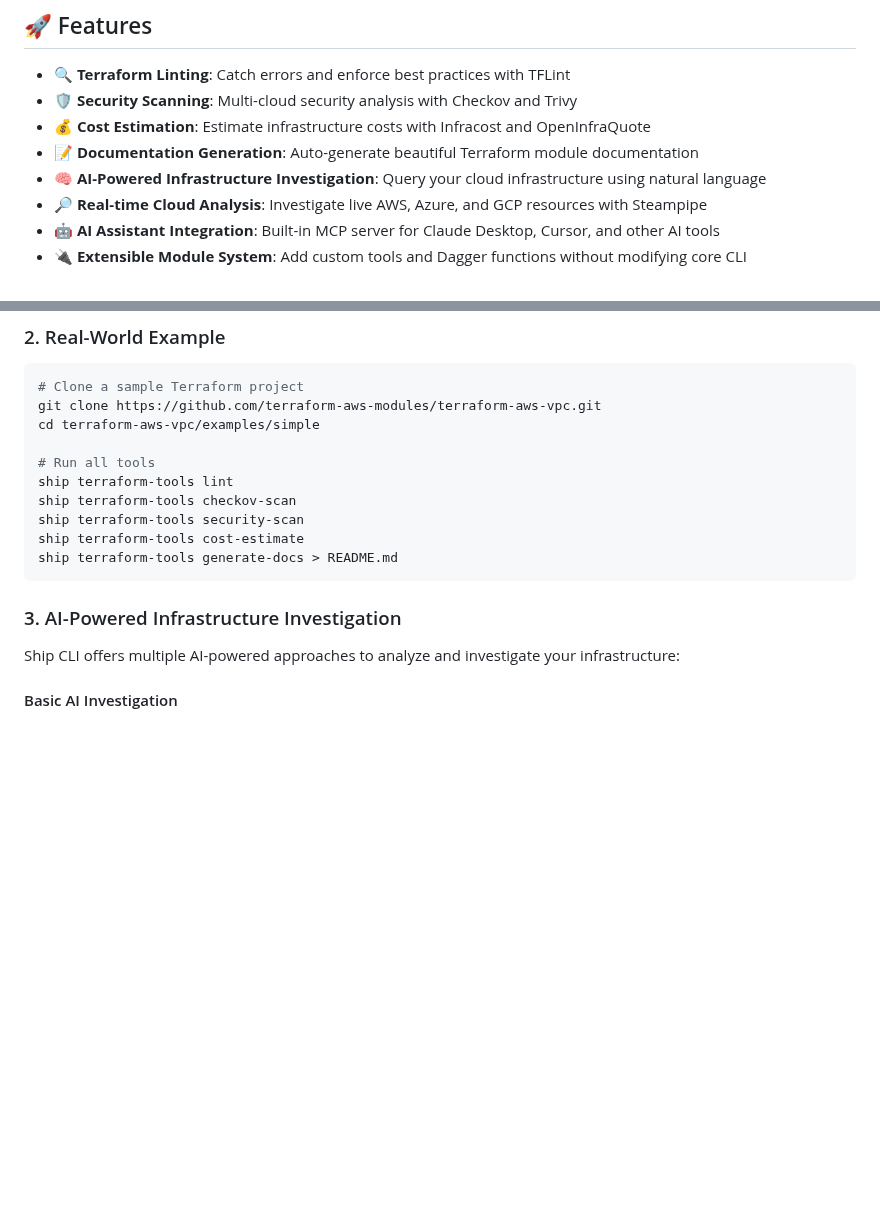
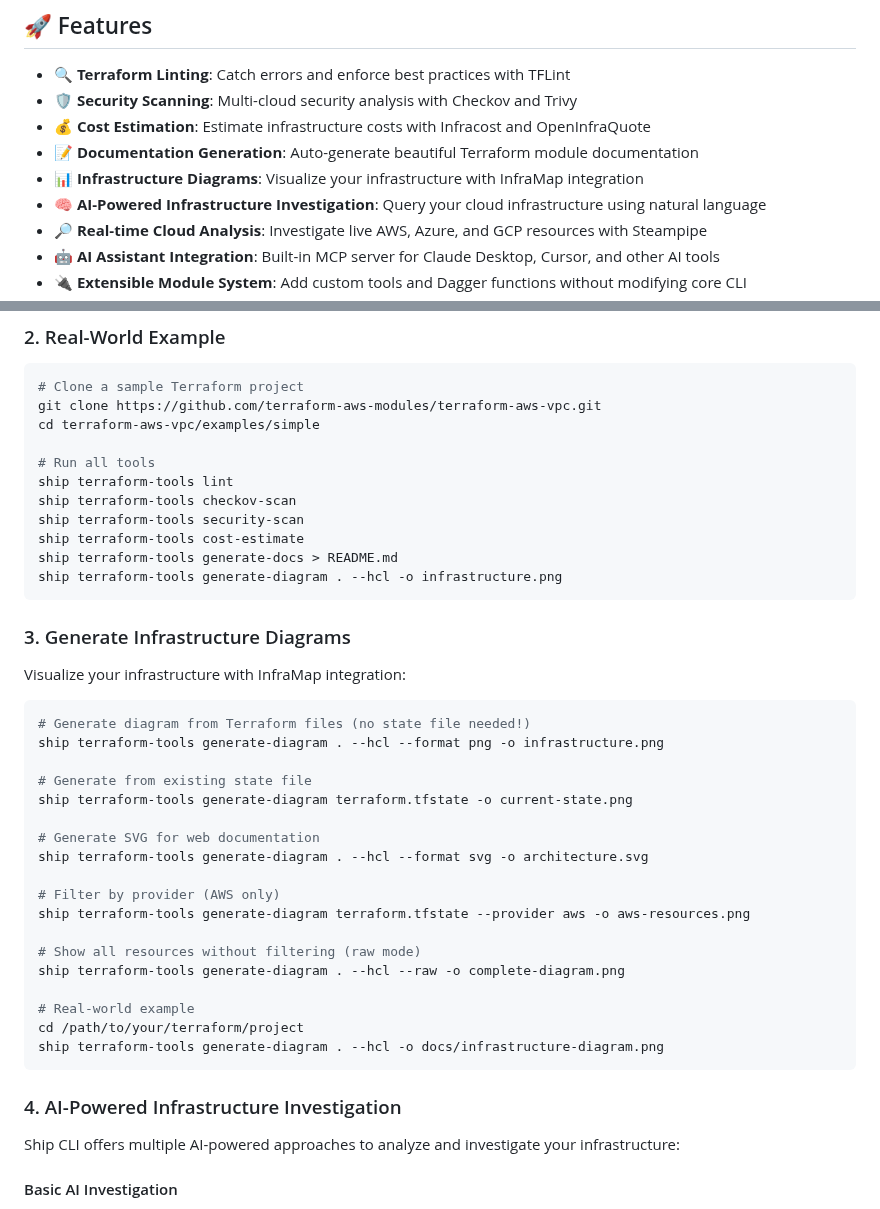
Before and after one commit to cloudshipai/ship, a Markdown page: README.md, 2 parts joined by grey strips. Drawn GitHub-style; blank space fills up the shorter version.

Commit message:
docs: add InfraMap documentation and examples to README
- Add InfraMap to features list with infrastructure diagram visualization
- Create dedicated section for diagram generation with multiple examples
- Include examples for both HCL and state file modes
- Show provider filtering and raw mode options
- Add real-world usage example

🤖 Generated with [Claude Code](https://claude.ai/code)

Co-Authored-By: Claude <noreply@anthropic.com>

````diff
--- a/README.md
+++ b/README.md
@@ -8,6 +8,7 @@ CloudshipAI CLI - A powerful command-line tool that brings enterprise-grade infr
 - **🛡️ Security Scanning**: Multi-cloud security analysis with Checkov and Trivy
 - **💰 Cost Estimation**: Estimate infrastructure costs with Infracost and OpenInfraQuote
 - **📝 Documentation Generation**: Auto-generate beautiful Terraform module documentation
+- **📊 Infrastructure Diagrams**: Visualize your infrastructure with InfraMap integration
 - **🧠 AI-Powered Infrastructure Investigation**: Query your cloud infrastructure using natural language
 - **🔎 Real-time Cloud Analysis**: Investigate live AWS, Azure, and GCP resources with Steampipe
 - **🤖 AI Assistant Integration**: Built-in MCP server for Claude Desktop, Cursor, and other AI tools
@@ -97,9 +98,35 @@ ship terraform-tools checkov-scan
 ship terraform-tools security-scan
 ship terraform-tools cost-estimate
 ship terraform-tools generate-docs > README.md
+ship terraform-tools generate-diagram . --hcl -o infrastructure.png
 ```
 
-### 3. AI-Powered Infrastructure Investigation
+### 3. Generate Infrastructure Diagrams
+
+Visualize your infrastructure with InfraMap integration:
+
+```bash
+# Generate diagram from Terraform files (no state file needed!)
+ship terraform-tools generate-diagram . --hcl --format png -o infrastructure.png
+
+# Generate from existing state file
+ship terraform-tools generate-diagram terraform.tfstate -o current-state.png
+
+# Generate SVG for web documentation
+ship terraform-tools generate-diagram . --hcl --format svg -o architecture.svg
+
+# Filter by provider (AWS only)
+ship terraform-tools generate-diagram terraform.tfstate --provider aws -o aws-resources.png
+
+# Show all resources without filtering (raw mode)
+ship terraform-tools generate-diagram . --hcl --raw -o complete-diagram.png
+
+# Real-world example
+cd /path/to/your/terraform/project
+ship terraform-tools generate-diagram . --hcl -o docs/infrastructure-diagram.png
+```
+
+### 4. AI-Powered Infrastructure Investigation
 
 Ship CLI offers multiple AI-powered approaches to analyze and investigate your infrastructure:
 
````
